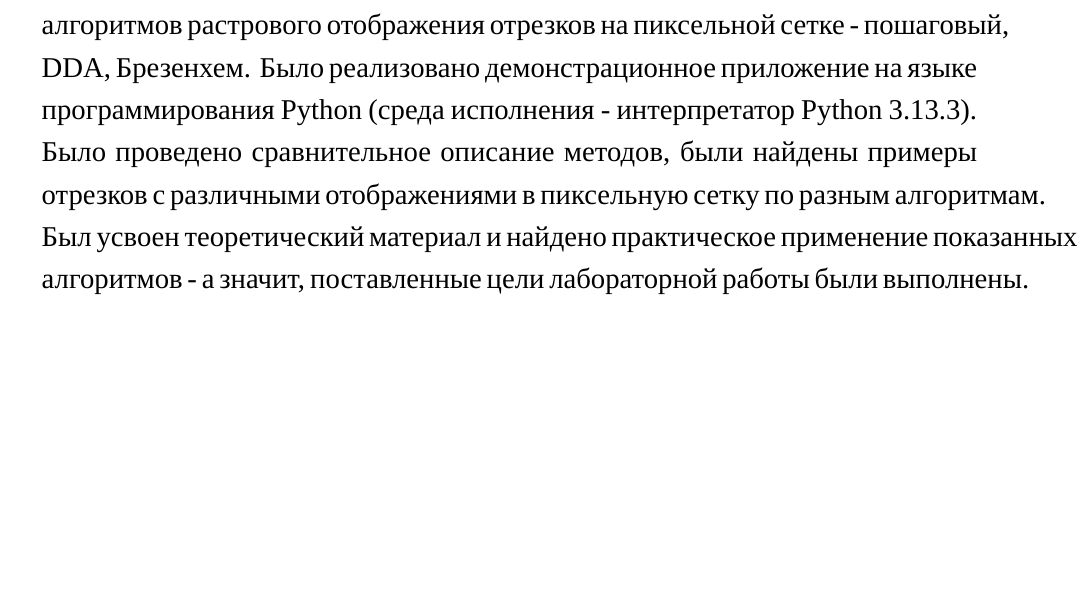
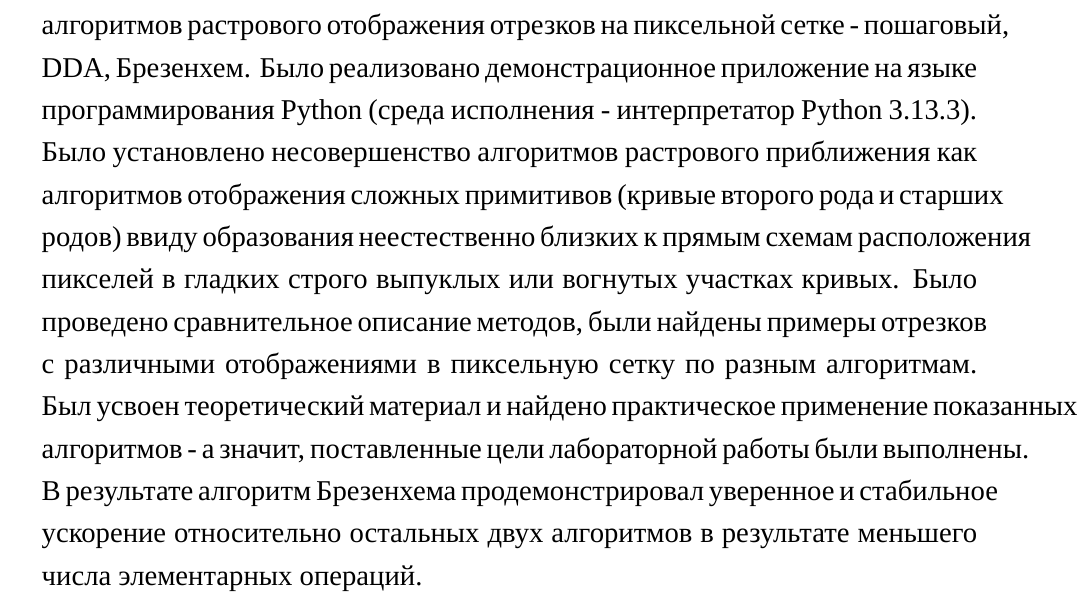
Before and after one commit to Shurikovdanik/Herasimovich--CG, a LaTeX document (report/herasimovichd_labw3_report.tex): part of page 12 of 12, cut so that both start at the same text, the shorter picture padded with empty space. Compiled offline with XeLaTeX; a missing font is replaced by an installed copy or a similar font.

Commit message:
report cpltd

```diff
--- a/report/herasimovichd_labw3_report.tex
+++ b/report/herasimovichd_labw3_report.tex
@@ -368,6 +368,8 @@ function worldToScreen(x, y) {
 \subsection{Выводы:}
 В ходе работы было рассмотрено теоретическое обоснование основных алгоритмов растрового отображения отрезков на пиксельной сетке - пошаговый,
  DDA, Брезенхем.
-Было реализовано демонстрационное приложение на языке программирования Python (среда исполнения - интерпретатор Python 3.13.3). Было проведено сравнительное описание методов, были найдены примеры отрезков с различными отображениями в пиксельную сетку по разным алгоритмам.
+Было реализовано демонстрационное приложение на языке программирования Python (среда исполнения - интерпретатор Python 3.13.3).
+Было установлено несовершенство алгоритмов растрового приближения как алгоритмов отображения сложных примитивов (кривые второго рода и старших родов) ввиду образования неестественно близких к прямым схемам расположения пикселей в гладких строго выпуклых или вогнутых участках кривых. Было проведено сравнительное описание методов, были найдены примеры отрезков с различными отображениями в пиксельную сетку по разным алгоритмам.
 Был усвоен теоретический материал и найдено практическое применение показанных алгоритмов - а значит, поставленные цели лабораторной работы были выполнены.
+В результате алгоритм Брезенхема продемонстрировал уверенное и стабильное ускорение относительно остальных двух алгоритмов в результате меньшего числа элементарных операций.
 \end{document}
```
Also changed, not shown: report/herasimovichd_labw3_report.pdf, 2 other files.
